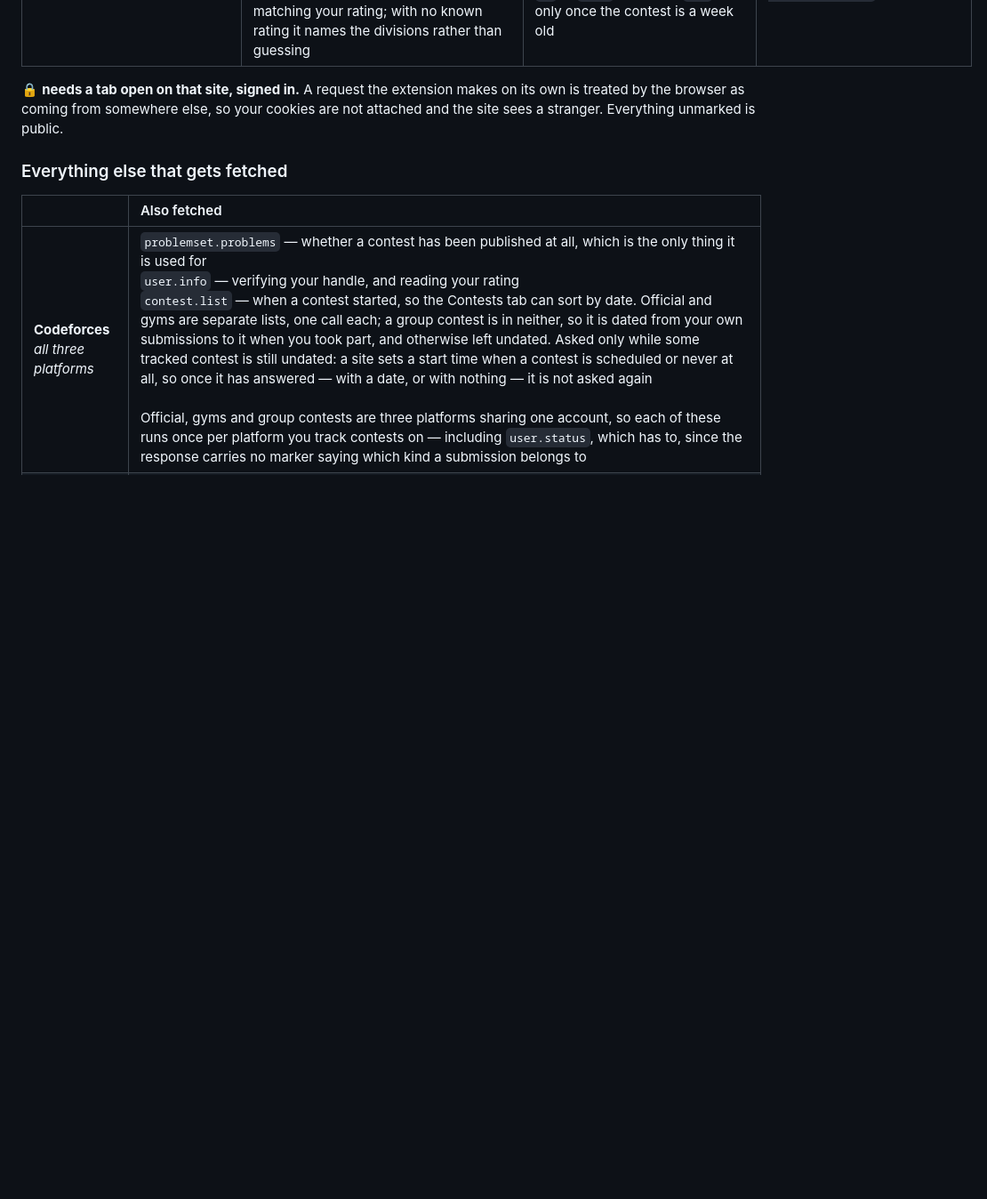
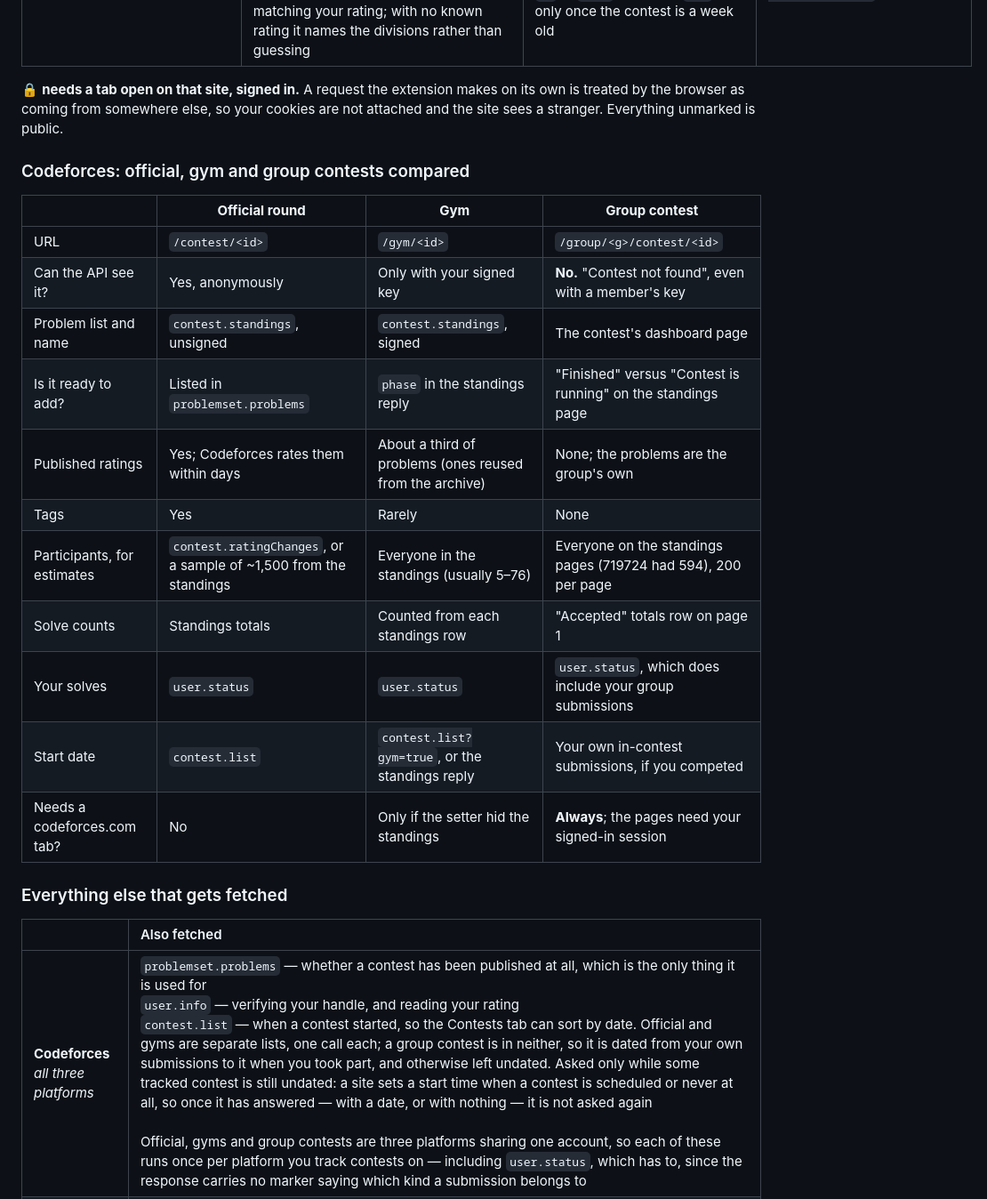
Before and after one commit to jain-arham-hsr/upsolve-tracker, a Markdown page: DATA.md, the part around the change. Shown at 89% size. Drawn GitHub-style; blank space fills up the shorter version.

Commit message:
Compare Codeforces' official, gym and group contest sources in DATA.md
One table setting the three platforms side by side: what the API can
see, where the problem list, readiness, ratings, field, solve counts,
solves and start date come from, and which need a codeforces.com tab.

Co-Authored-By: Claude Opus 5.5 <noreply@anthropic.com>

```diff
--- a/DATA.md
+++ b/DATA.md
@@ -41,6 +41,22 @@ Where each kind of data comes from, and what happens when that source fails. Thi
 🔒 **needs a tab open on that site, signed in.** A request the extension makes on its own
 is treated by the browser as coming from somewhere else, so your cookies are not attached
 and the site sees a stranger. Everything unmarked is public.
+
+### Codeforces: official, gym and group contests compared
+
+| | **Official round** | **Gym** | **Group contest** |
+|---|---|---|---|
+| URL | `/contest/<id>` | `/gym/<id>` | `/group/<g>/contest/<id>` |
+| Can the API see it? | Yes, anonymously | Only with your signed key | **No.** "Contest not found", even with a member's key |
+| Problem list and name | `contest.standings`, unsigned | `contest.standings`, signed | The contest's dashboard page |
+| Is it ready to add? | Listed in `problemset.problems` | `phase` in the standings reply | "Finished" versus "Contest is running" on the standings page |
+| Published ratings | Yes; Codeforces rates them within days | About a third of problems (ones reused from the archive) | None; the problems are the group's own |
+| Tags | Yes | Rarely | None |
+| Participants, for estimates | `contest.ratingChanges`, or a sample of ~1,500 from the standings | Everyone in the standings (usually 5–76) | Everyone on the standings pages (719724 had 594), 200 per page |
+| Solve counts | Standings totals | Counted from each standings row | "Accepted" totals row on page 1 |
+| Your solves | `user.status` | `user.status` | `user.status`, which does include your group submissions |
+| Start date | `contest.list` | `contest.list?gym=true`, or the standings reply | Your own in-contest submissions, if you competed |
+| Needs a codeforces.com tab? | No | Only if the setter hid the standings | **Always**; the pages need your signed-in session |
 
 ### Everything else that gets fetched
 
```
